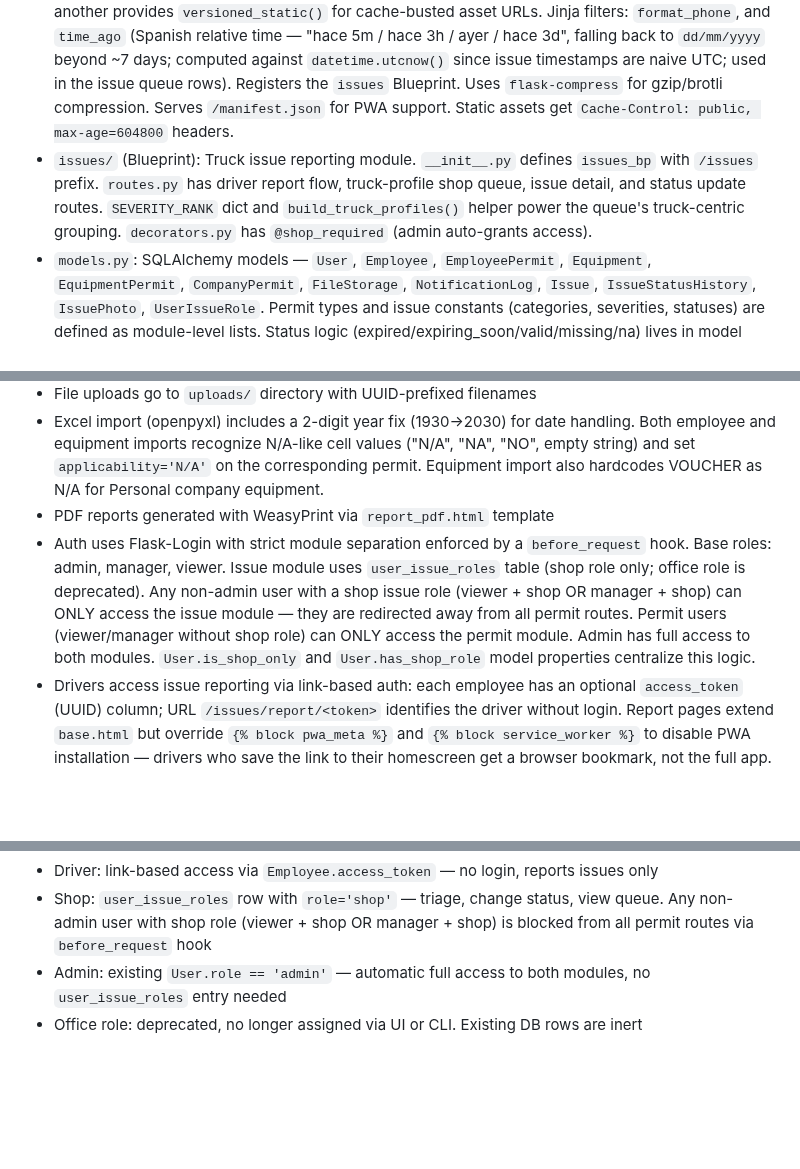
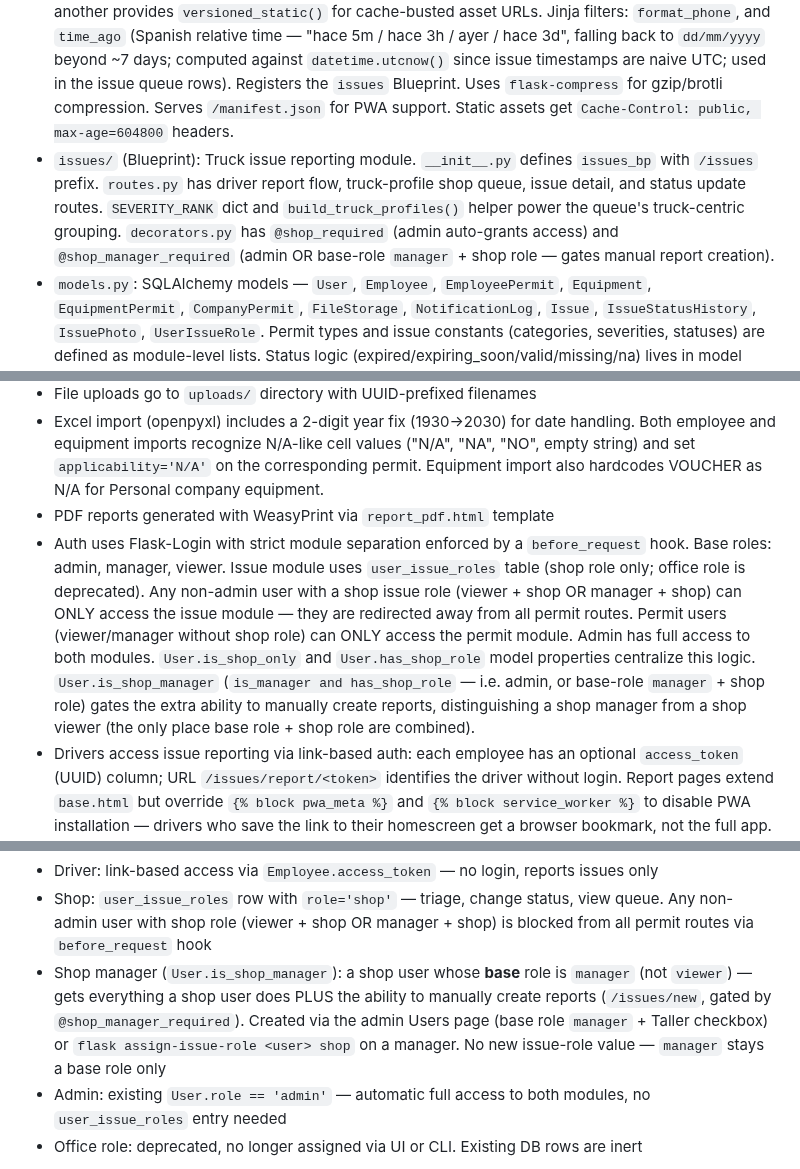
Before and after one commit to jbaranda01-tech/permit-tracker, a Markdown page: CLAUDE.md, 3 parts joined by grey strips. Rendered like a GitHub page; blank space fills up the shorter version.

Commit message:
feat: Add shop manager role with manual report creation permissions

```diff
--- a/CLAUDE.md
+++ b/CLAUDE.md
@@ -39,7 +39,7 @@ gunicorn app:app --bind 0.0.0.0:$PORT --workers 2 --timeout 120 --preload
 **Flask app with one Blueprint** — permit routes in `app.py`, issue reporting in the `issues/` Blueprint:
 
 - `app.py` (~2230 lines): All permit routes, CLI commands, Excel import logic, PDF generation, file upload handling, email notification helpers. Contains role decorators (`@admin_required`, `@manager_required`) and context processors: one injects global alert counts into every template, another provides `versioned_static()` for cache-busted asset URLs. Jinja filters: `format_phone`, and `time_ago` (Spanish relative time — "hace 5m / hace 3h / ayer / hace 3d", falling back to `dd/mm/yyyy` beyond ~7 days; computed against `datetime.utcnow()` since issue timestamps are naive UTC; used in the issue queue rows). Registers the `issues` Blueprint. Uses `flask-compress` for gzip/brotli compression. Serves `/manifest.json` for PWA support. Static assets get `Cache-Control: public, max-age=604800` headers.
-- `issues/` (Blueprint): Truck issue reporting module. `__init__.py` defines `issues_bp` with `/issues` prefix. `routes.py` has driver report flow, truck-profile shop queue, issue detail, and status update routes. `SEVERITY_RANK` dict and `build_truck_profiles()` helper power the queue's truck-centric grouping. `decorators.py` has `@shop_required` (admin auto-grants access).
+- `issues/` (Blueprint): Truck issue reporting module. `__init__.py` defines `issues_bp` with `/issues` prefix. `routes.py` has driver report flow, truck-profile shop queue, issue detail, and status update routes. `SEVERITY_RANK` dict and `build_truck_profiles()` helper power the queue's truck-centric grouping. `decorators.py` has `@shop_required` (admin auto-grants access) and `@shop_manager_required` (admin OR base-role `manager` + shop role — gates manual report creation).
 - `models.py`: SQLAlchemy models — `User`, `Employee`, `EmployeePermit`, `Equipment`, `EquipmentPermit`, `CompanyPermit`, `FileStorage`, `NotificationLog`, `Issue`, `IssueStatusHistory`, `IssuePhoto`, `UserIssueRole`. Permit types and issue constants (categories, severities, statuses) are defined as module-level lists. Status logic (expired/expiring_soon/valid/missing/na) lives in model `@property` methods. `NotificationLog` tracks sent email notifications with 7-day dedup. `FileStorage` stores uploaded files as binary blobs in the DB (used alongside the filesystem `uploads/` directory).
 - `config.py`: Single `Config` class. Prefers `DATABASE_PRIVATE_URL` (Railway internal network) over `DATABASE_URL`, falling back to SQLite for local dev. Auto-converts Railway's `postgres://` to `postgresql://`. Sets PostgreSQL connection timeout only when using PostgreSQL. Email notification config: `SENDGRID_API_KEY`, `SENDGRID_FROM_EMAIL`, `ENABLE_SCHEDULER`, `NOTIFICATION_DAY`, `NOTIFICATION_HOUR`.
 
@@ -64,7 +64,7 @@ gunicorn app:app --bind 0.0.0.0:$PORT --workers 2 --timeout 120 --preload
 - File uploads go to `uploads/` directory with UUID-prefixed filenames
 - Excel import (openpyxl) includes a 2-digit year fix (1930→2030) for date handling. Both employee and equipment imports recognize N/A-like cell values ("N/A", "NA", "NO", empty string) and set `applicability='N/A'` on the corresponding permit. Equipment import also hardcodes VOUCHER as N/A for Personal company equipment.
 - PDF reports generated with WeasyPrint via `report_pdf.html` template
-- Auth uses Flask-Login with strict module separation enforced by a `before_request` hook. Base roles: admin, manager, viewer. Issue module uses `user_issue_roles` table (shop role only; office role is deprecated). Any non-admin user with a shop issue role (viewer + shop OR manager + shop) can ONLY access the issue module — they are redirected away from all permit routes. Permit users (viewer/manager without shop role) can ONLY access the permit module. Admin has full access to both modules. `User.is_shop_only` and `User.has_shop_role` model properties centralize this logic.
+- Auth uses Flask-Login with strict module separation enforced by a `before_request` hook. Base roles: admin, manager, viewer. Issue module uses `user_issue_roles` table (shop role only; office role is deprecated). Any non-admin user with a shop issue role (viewer + shop OR manager + shop) can ONLY access the issue module — they are redirected away from all permit routes. Permit users (viewer/manager without shop role) can ONLY access the permit module. Admin has full access to both modules. `User.is_shop_only` and `User.has_shop_role` model properties centralize this logic. `User.is_shop_manager` (`is_manager and has_shop_role` — i.e. admin, or base-role `manager` + shop role) gates the extra ability to manually create reports, distinguishing a shop manager from a shop viewer (the only place base role + shop role are combined).
 - Drivers access issue reporting via link-based auth: each employee has an optional `access_token` (UUID) column; URL `/issues/report/<token>` identifies the driver without login. Report pages extend `base.html` but override `{% block pwa_meta %}` and `{% block service_worker %}` to disable PWA installation — drivers who save the link to their homescreen get a browser bookmark, not the full app. The report form collects truck, category, severity, and description only (odometer/location columns exist in the DB but are not exposed in the UI). Truck dropdown is scoped to vehicles from the driver's company, excluding Personal company and specific equipment models defined in `EXCLUDED_EQUIPMENT_MODELS` (carreton, chasis, generador alquiler, generador contenedor, tanque combustible, tanque harina). The `reportable_equipment_query()` helper in `issues/routes.py` centralizes this filtering.
 - Issue status updates are transactional: `Issue.current_status` (denormalized) and `IssueStatusHistory` are always updated in the same commit. `resolved_at` auto-sets on transition to resuelto/cerrado.
 - Unique constraints enforce one permit per type per employee/equipment
@@ -104,6 +104,7 @@ Truck issue reporting for drivers (report) and shop staff (triage/resolve).
 **Role access (strict module separation):**
 - Driver: link-based access via `Employee.access_token` — no login, reports issues only
 - Shop: `user_issue_roles` row with `role='shop'` — triage, change status, view queue. Any non-admin user with shop role (viewer + shop OR manager + shop) is blocked from all permit routes via `before_request` hook
+- Shop manager (`User.is_shop_manager`): a shop user whose **base** role is `manager` (not `viewer`) — gets everything a shop user does PLUS the ability to manually create reports (`/issues/new`, gated by `@shop_manager_required`). Created via the admin Users page (base role `manager` + Taller checkbox) or `flask assign-issue-role <user> shop` on a manager. No new issue-role value — `manager` stays a base role only
 - Admin: existing `User.role == 'admin'` — automatic full access to both modules, no `user_issue_roles` entry needed
 - Office role: deprecated, no longer assigned via UI or CLI. Existing DB rows are inert
 
```
Also changed, not shown: other parts of CLAUDE.md (+1 -0 lines).
